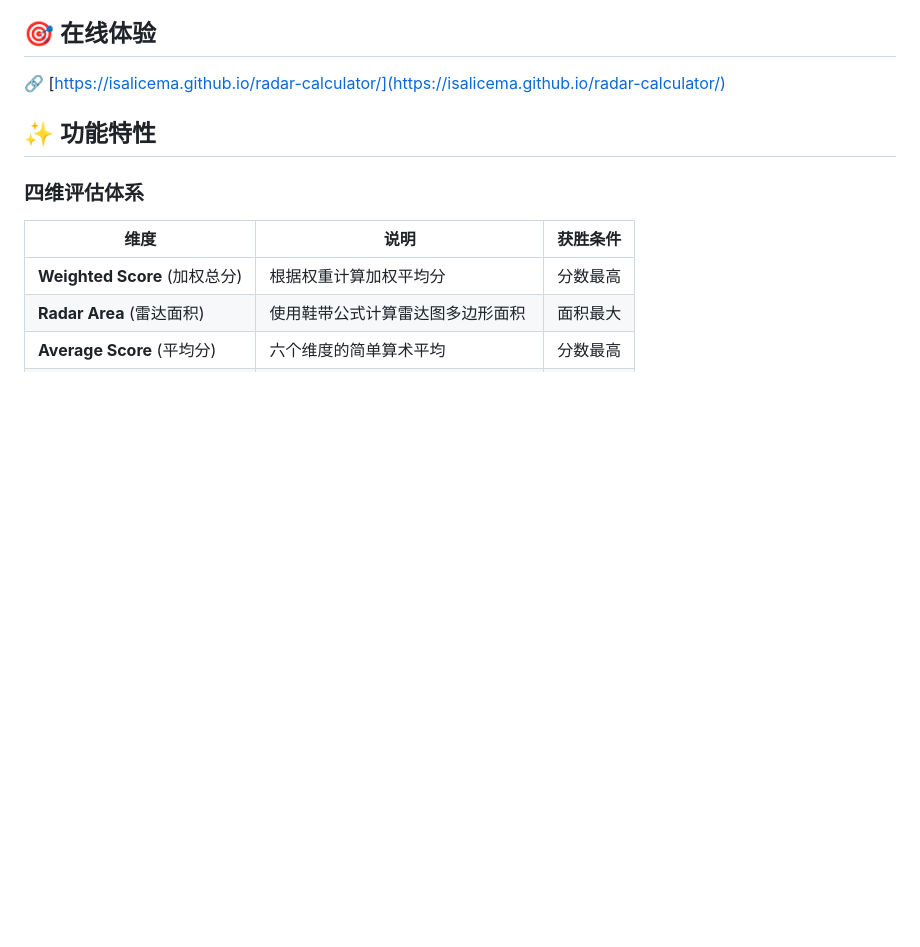
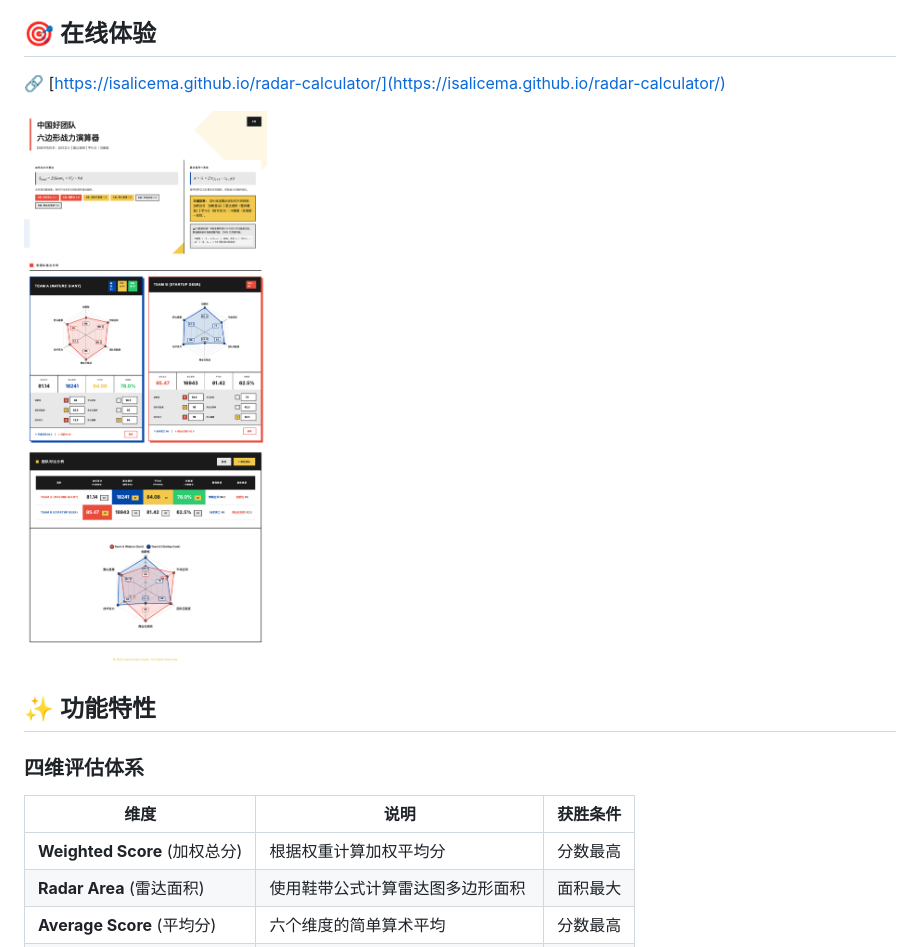
Before and after one commit to isalicema/radar-calculator, a Markdown page: README.md, the part around the change. GitHub-like rendering; pictures changed too: preview.png (added); blank space fills up the shorter version.

Commit message:
docs: Add preview screenshot to README

```diff
--- a/README.md
+++ b/README.md
@@ -5,6 +5,8 @@
 ## 🎯 在线体验
 
 🔗 [https://isalicema.github.io/radar-calculator/](https://isalicema.github.io/radar-calculator/)
+
+![预览截图](preview.png)
 
 ## ✨ 功能特性
 
```
